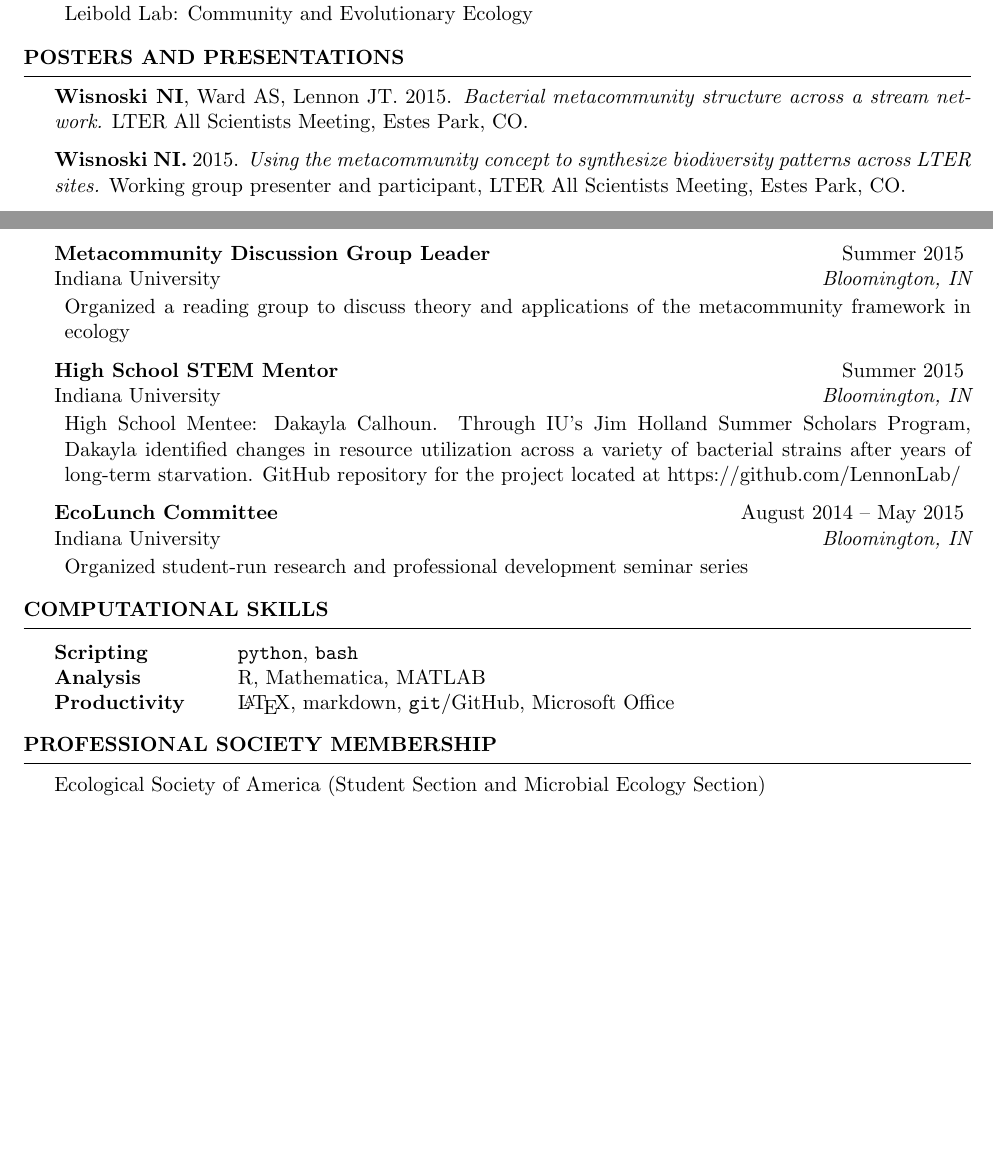
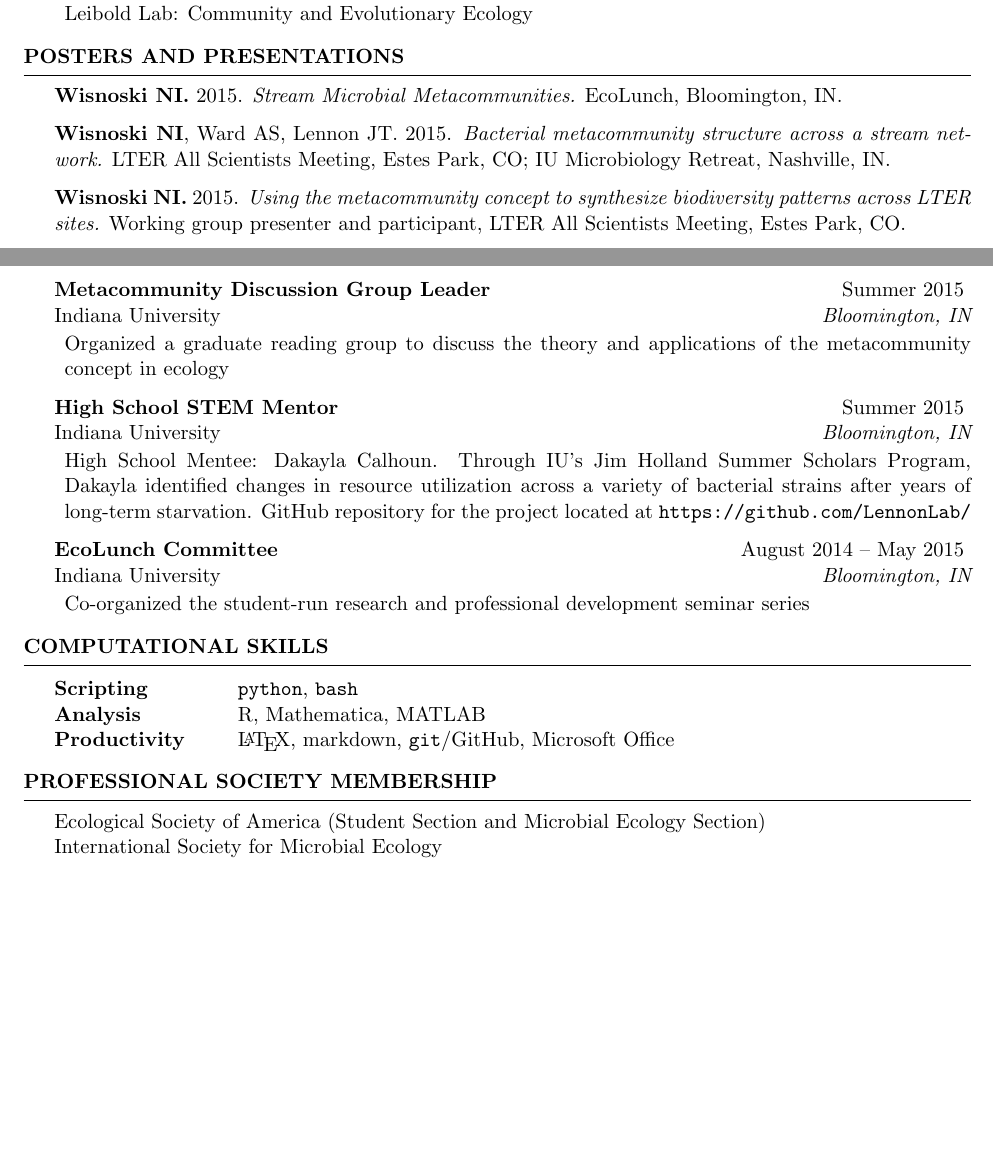
Before and after one commit to nwisnoski/nwisnoski.github.io, a LaTeX CV (Wisnoski_CV.tex): two parts of pages 1 and 2 of 2, joined at a grey line, cut so that both start at the same text, the shorter picture padded with empty space. Compiled offline with pdfLaTeX.

Commit message:
added isme membership on cv

```diff
--- a/Wisnoski_CV.tex
+++ b/Wisnoski_CV.tex
@@ -22,7 +22,7 @@
 
 \documentclass{resume} % Use the custom resume.cls style
 
-\usepackage[left=0.75in,top=0.6in,right=0.75in,bottom=0.6in]{geometry} % Document margins
+\usepackage[left=.75in,top=1in,right=.75in,bottom=1in]{geometry} % Document margins
 \usepackage{fancyhdr}
 \usepackage{datetime}
 \pagestyle{fancy}
@@ -84,11 +84,16 @@ Minor in Business, McCombs School of Business \smallskip \\
 
 \begin{rSection}{Posters and Presentations}
 
-\begin{Publication}{{\bf Wisnoski NI}, Ward AS, Lennon JT}{2015}{Bacterial metacommunity structure across a stream network}{LTER All Scientists Meeting, Estes Park, CO}
-\end{Publication}
+  \begin{Publication}{\bf Wisnoski NI}{2015}{Stream Microbial Metacommunities}{EcoLunch, Bloomington, IN}
+  \end{Publication}
 
-\begin{Publication}{\bf Wisnoski NI}{2015}{Using the metacommunity concept to synthesize biodiversity patterns across LTER sites}{Working group presenter and participant, LTER All Scientists Meeting, Estes Park, CO}
-\end{Publication}
+  \begin{Publication}{{\bf Wisnoski NI}, Ward AS, Lennon JT}{2015}{Bacterial metacommunity structure across a stream network}{LTER All Scientists Meeting, Estes Park, CO;  IU Microbiology Retreat, Nashville, IN}
+  \end{Publication}
+
+  \begin{Publication}{\bf Wisnoski NI}{2015}{Using the metacommunity concept to synthesize biodiversity patterns across LTER sites}{Working group presenter and participant, LTER All Scientists Meeting, Estes Park, CO}
+
+  \end{Publication}
+
 
 \end{rSection}
 
@@ -140,21 +144,21 @@ Minor in Business, McCombs School of Business \smallskip \\
 \end{rSubsection}
 
 \begin{rSubsection}{Metacommunity Discussion Group Leader}{Summer 2015}{Indiana University}{Bloomington, IN}
-\item Organized a reading group to discuss theory and applications of the metacommunity framework in ecology
+\item Organized a graduate reading group to discuss the theory and applications of the metacommunity concept in ecology
 \end{rSubsection}
 
 \begin{rSubsection}{High School STEM Mentor}{Summer 2015}{Indiana University}{Bloomington, IN}
-\item High School Mentee: Dakayla Calhoun. Through IU's Jim Holland Summer Scholars Program, Dakayla identified changes in resource utilization across a variety of bacterial strains after years of long-term starvation. GitHub repository for the project located at https://github.com/LennonLab/
+\item High School Mentee: Dakayla Calhoun. Through IU's Jim Holland Summer Scholars Program, Dakayla identified changes in resource utilization across a variety of bacterial strains after years of long-term starvation. GitHub repository for the project located at {\tt https://github.com/LennonLab/}
 \end{rSubsection}
 
 \begin{rSubsection}{EcoLunch Committee}{August 2014 -- May 2015}{Indiana University}{Bloomington, IN}
-\item Organized student-run research and professional development seminar series
+\item Co-organized the student-run research and professional development seminar series
 \end{rSubsection}
 
 \end{rSection}
 
 %-------------------------------------------------------------------------------
-%	COMPUTATION SKILLS SECTION
+%	COMPUTATIONAL SKILLS SECTION
 %-------------------------------------------------------------------------------
 
 \begin{rSection}{Computational Skills}
@@ -173,7 +177,8 @@ Productivity & \LaTeX, markdown, {\tt git}/GitHub, Microsoft Office \\
 
 \begin{rSection}{Professional Society Membership}
 
-Ecological Society of America (Student Section and Microbial Ecology Section)
+Ecological Society of America (Student Section and Microbial Ecology Section) \\
+International Society for Microbial Ecology
 
 \end{rSection}
 
```
Also changed, not shown: Wisnoski_CV.pdf, Wisnoski_CV.tex (7 more changed lines), 2 other files.
